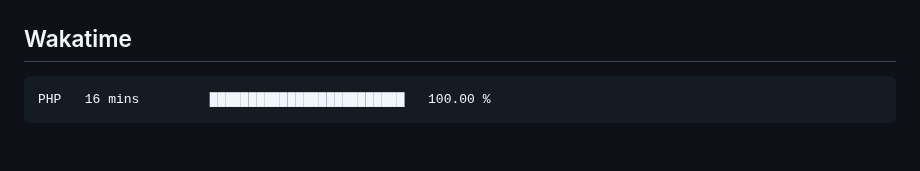
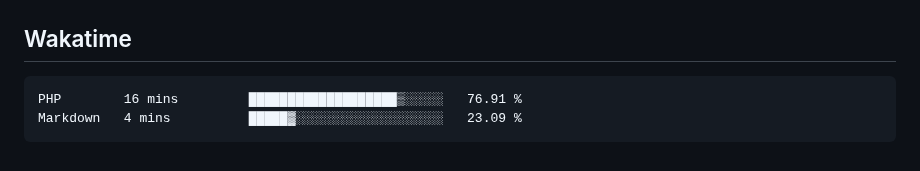
Before and after one commit to hoshewasheetape1018/WD-Finals, a Markdown page: readme.md, the part around the change. GitHub-like rendering.

Commit message:
Updated waka-readme graph with new metrics

````diff
--- a/readme.md
+++ b/readme.md
@@ -134,7 +134,8 @@ WD-ProjectName
 <!--START_SECTION:waka-->
 
 ```txt
-PHP   16 mins         █████████████████████████   100.00 %
+PHP        16 mins         ███████████████████▒░░░░░   76.91 %
+Markdown   4 mins          █████▓░░░░░░░░░░░░░░░░░░░   23.09 %
 ```
 
 <!--END_SECTION:waka-->
````
